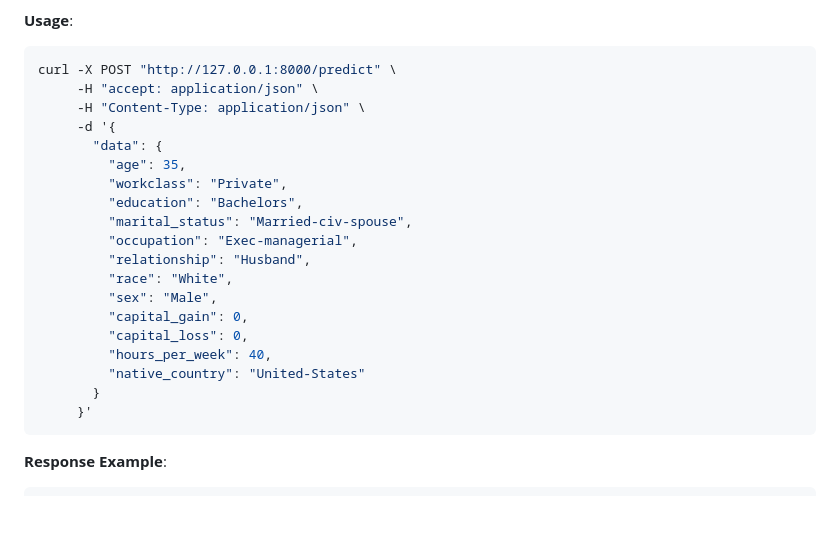
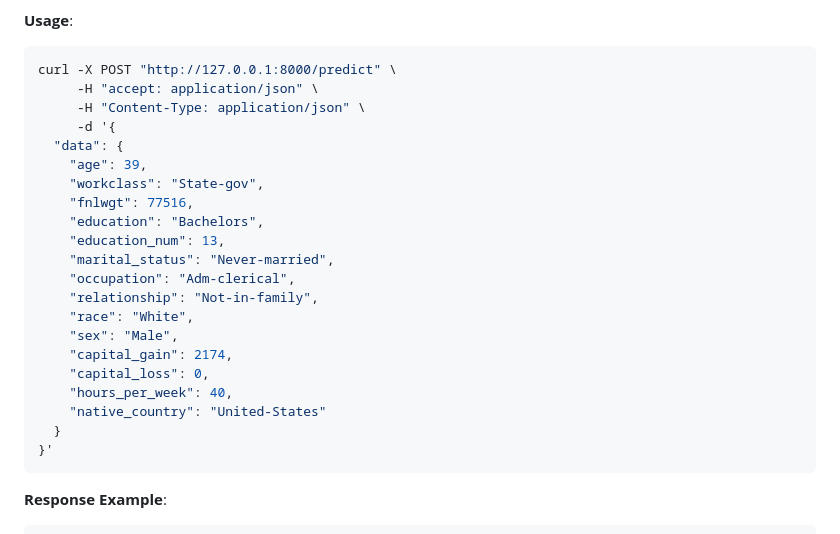
Before and after one commit to ammarwesal/AI_ML, a Markdown page: README.md, the part around the change. GitHub-like rendering; blank space fills up the shorter version.

````diff
--- a/README.md
+++ b/README.md
@@ -143,21 +143,23 @@ curl -X POST "http://127.0.0.1:8000/predict" \
      -H "accept: application/json" \
      -H "Content-Type: application/json" \
      -d '{
-       "data": {
-         "age": 35,
-         "workclass": "Private",
-         "education": "Bachelors",
-         "marital_status": "Married-civ-spouse",
-         "occupation": "Exec-managerial",
-         "relationship": "Husband",
-         "race": "White",
-         "sex": "Male",
-         "capital_gain": 0,
-         "capital_loss": 0,
-         "hours_per_week": 40,
-         "native_country": "United-States"
-       }
-     }'
+  "data": {
+    "age": 39,
+    "workclass": "State-gov",
+    "fnlwgt": 77516,
+    "education": "Bachelors",
+    "education_num": 13,
+    "marital_status": "Never-married",
+    "occupation": "Adm-clerical",
+    "relationship": "Not-in-family",
+    "race": "White",
+    "sex": "Male",
+    "capital_gain": 2174,
+    "capital_loss": 0,
+    "hours_per_week": 40,
+    "native_country": "United-States"
+  }
+}'
 ```
 
 **Response Example**:
````
